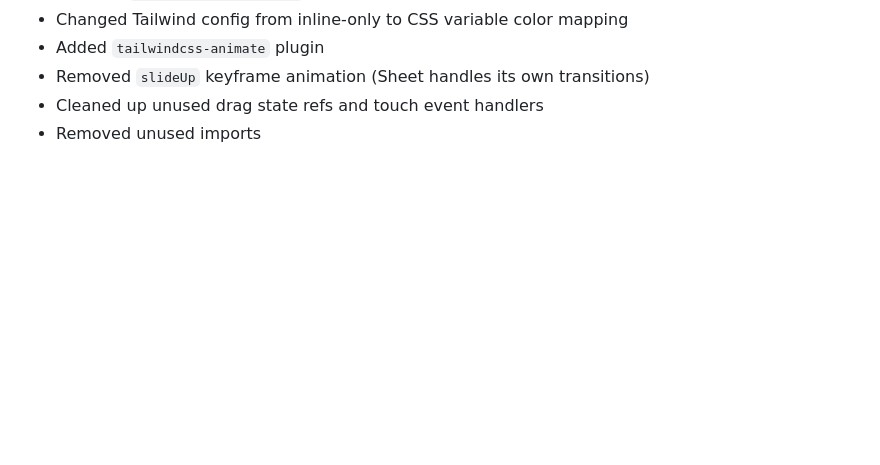
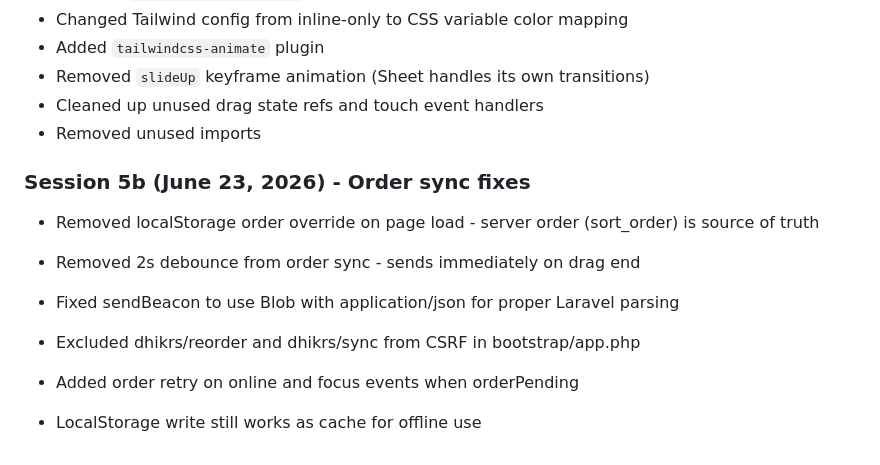
Before and after one commit to UranikSejdiu/Dhiker, a Markdown page: AGENTS.md, the part around the change. Drawn GitHub-style; blank space fills up the shorter version.

Commit message:
Update AGENTS.md with order fix details

```diff
--- a/AGENTS.md
+++ b/AGENTS.md
@@ -148,3 +148,17 @@ resources/views/
 - Removed `slideUp` keyframe animation (Sheet handles its own transitions)
 - Cleaned up unused drag state refs and touch event handlers
 - Removed unused imports
+
+### Session 5b (June 23, 2026) - Order sync fixes
+
+- Removed localStorage order override on page load - server order (sort_order) is source of truth
+
+- Removed 2s debounce from order sync - sends immediately on drag end
+
+- Fixed sendBeacon to use Blob with application/json for proper Laravel parsing
+
+- Excluded dhikrs/reorder and dhikrs/sync from CSRF in bootstrap/app.php
+
+- Added order retry on online and focus events when orderPending
+
+- LocalStorage write still works as cache for offline use
```
